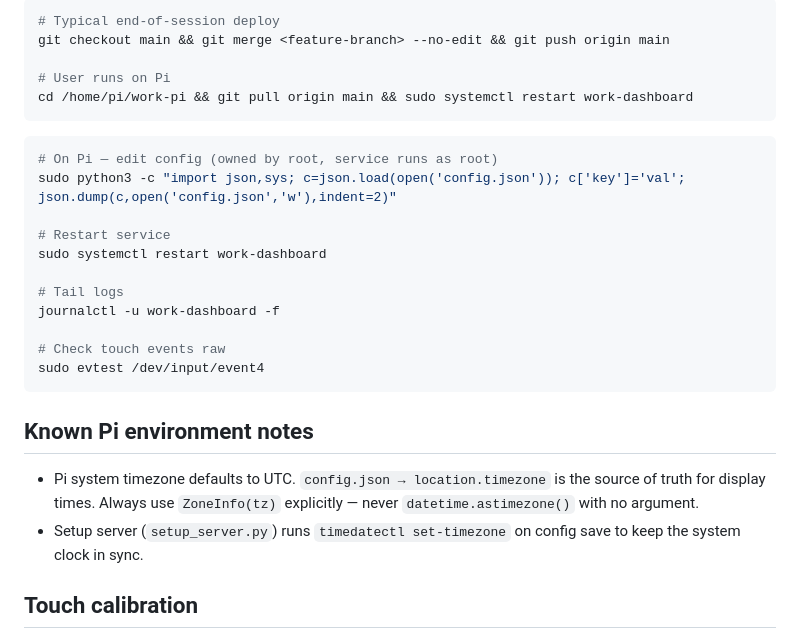
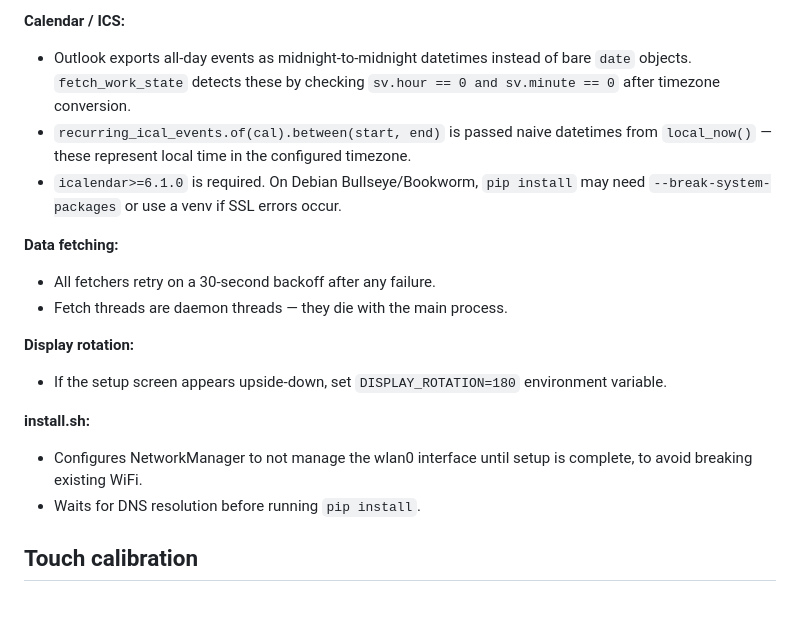
Before and after one commit to winsinor/work-pi, a Markdown page: CLAUDE.md, the part around one of its changes. Rendered like a GitHub page; blank space fills up the shorter version.

````diff
--- a/CLAUDE.md
+++ b/CLAUDE.md
@@ -132,30 +172,19 @@ for i in range(W * H):
 
-```bash
-# Typical end-of-session deploy
-git checkout main && git merge <feature-branch> --no-edit && git push origin main
+**Calendar / ICS:**
+- Outlook exports all-day events as midnight-to-midnight datetimes instead of bare `date` objects. `fetch_work_state` detects these by checking `sv.hour == 0 and sv.minute == 0` after timezone conversion.
+- `recurring_ical_events.of(cal).between(start, end)` is passed naive datetimes from `local_now()` — these represent local time in the configured timezone.
+- `icalendar>=6.1.0` is required. On Debian Bullseye/Bookworm, `pip install` may need `--break-system-packages` or use a venv if SSL errors occur.
 
-# User runs on Pi
-cd /home/pi/work-pi && git pull origin main && sudo systemctl restart work-dashboard
-```
+**Data fetching:**
+- All fetchers retry on a 30-second backoff after any failure.
+- Fetch threads are daemon threads — they die with the main process.
 
-```bash
-# On Pi — edit config (owned by root, service runs as root)
-sudo python3 -c "import json,sys; c=json.load(open('config.json')); c['key']='val'; json.dump(c,open('config.json','w'),indent=2)"
+**Display rotation:**
+- If the setup screen appears upside-down, set `DISPLAY_ROTATION=180` environment variable.
 
-# Restart service
-sudo systemctl restart work-dashboard
-
-# Tail logs
-journalctl -u work-dashboard -f
-
-# Check touch events raw
-sudo evtest /dev/input/event4
-```
-
-## Known Pi environment notes
-
-- Pi system timezone defaults to UTC. `config.json → location.timezone` is the source of truth for display times. Always use `ZoneInfo(tz)` explicitly — never `datetime.astimezone()` with no argument.
-- Setup server (`setup_server.py`) runs `timedatectl set-timezone` on config save to keep the system clock in sync.
+**install.sh:**
+- Configures NetworkManager to not manage the wlan0 interface until setup is complete, to avoid breaking existing WiFi.
+- Waits for DNS resolution before running `pip install`.
 
 ## Touch calibration
 
````
Also changed, not shown: other parts of CLAUDE.md (+63 -23 lines).
